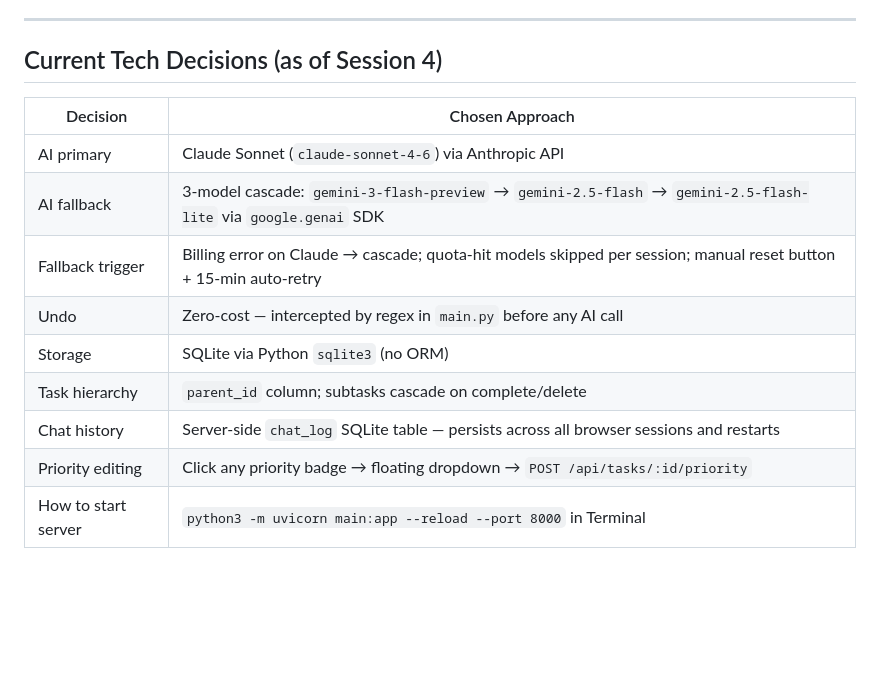
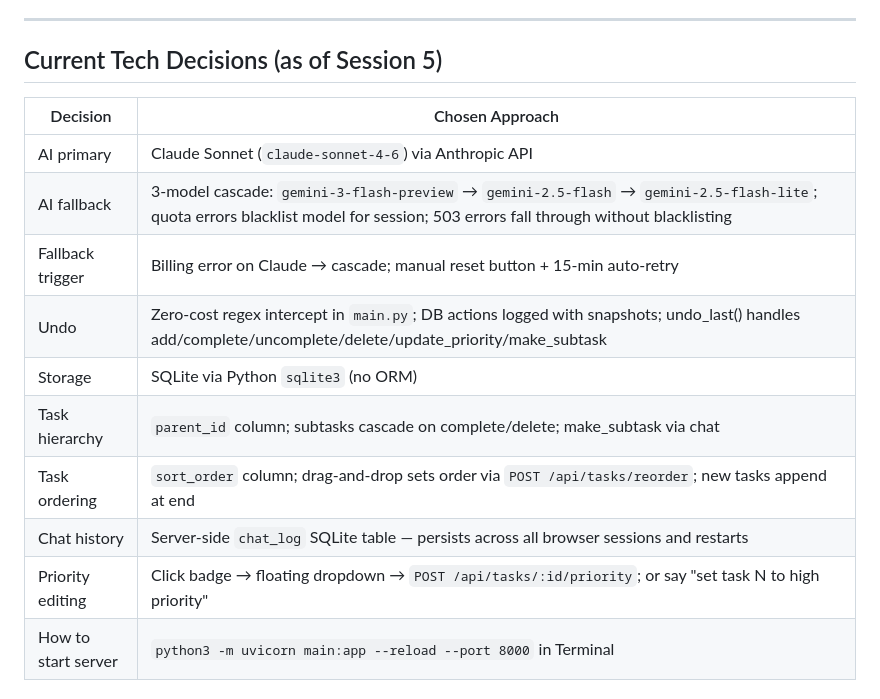
Before and after one commit to utsavbansal93/jarvees-bh-ai, a Markdown page: CLAUDE.md, the part around one of its changes. Rendered like a GitHub page; blank space fills up the shorter version.

```diff
--- a/CLAUDE.md
+++ b/CLAUDE.md
@@ -156,18 +156,19 @@ Key files:
 
 ---
 
-## Current Tech Decisions (as of Session 4)
+## Current Tech Decisions (as of Session 5)
 
 | Decision | Chosen Approach |
 |----------|----------------|
 | AI primary | Claude Sonnet (`claude-sonnet-4-6`) via Anthropic API |
-| AI fallback | 3-model cascade: `gemini-3-flash-preview` → `gemini-2.5-flash` → `gemini-2.5-flash-lite` via `google.genai` SDK |
-| Fallback trigger | Billing error on Claude → cascade; quota-hit models skipped per session; manual reset button + 15-min auto-retry |
-| Undo | Zero-cost — intercepted by regex in `main.py` before any AI call |
+| AI fallback | 3-model cascade: `gemini-3-flash-preview` → `gemini-2.5-flash` → `gemini-2.5-flash-lite`; quota errors blacklist model for session; 503 errors fall through without blacklisting |
+| Fallback trigger | Billing error on Claude → cascade; manual reset button + 15-min auto-retry |
+| Undo | Zero-cost regex intercept in `main.py`; DB actions logged with snapshots; undo_last() handles add/complete/uncomplete/delete/update_priority/make_subtask |
 | Storage | SQLite via Python `sqlite3` (no ORM) |
-| Task hierarchy | `parent_id` column; subtasks cascade on complete/delete |
+| Task hierarchy | `parent_id` column; subtasks cascade on complete/delete; make_subtask via chat |
+| Task ordering | `sort_order` column; drag-and-drop sets order via `POST /api/tasks/reorder`; new tasks append at end |
 | Chat history | Server-side `chat_log` SQLite table — persists across all browser sessions and restarts |
-| Priority editing | Click any priority badge → floating dropdown → `POST /api/tasks/:id/priority` |
+| Priority editing | Click badge → floating dropdown → `POST /api/tasks/:id/priority`; or say "set task N to high priority" |
 | How to start server | `python3 -m uvicorn main:app --reload --port 8000` in Terminal |
 
 ## Pending Decisions (No Rush, Needed Before Phase 2)
```
Also changed, not shown: other parts of CLAUDE.md (+26 -0 lines), CHANGELOG.md (+21 -0 lines).
